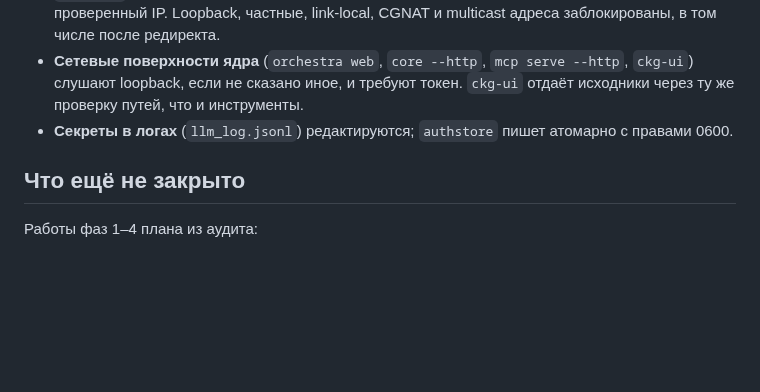
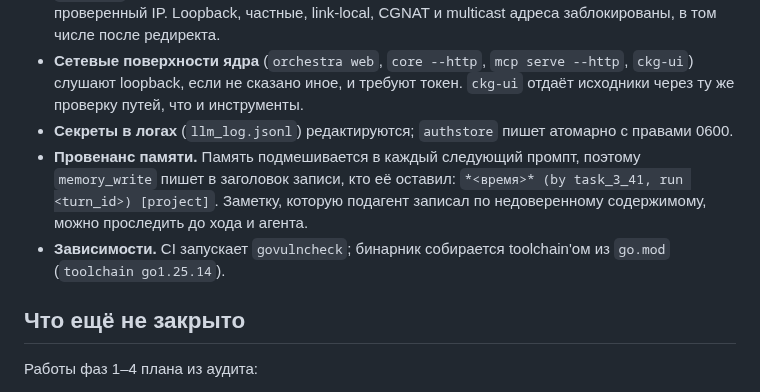
Before and after one commit to GreyKxtx/Orchestra, a Markdown page: docs/security.md, the part around the change. Drawn GitHub-style; blank space fills up the shorter version.

```diff
--- a/docs/security.md
+++ b/docs/security.md
@@ -62,6 +62,8 @@ Orchestra читает чужой код, передаёт его модели
 - **`webfetch`** ходит только по http(s). DNS разрешается один раз, и соединение идёт на проверенный IP. Loopback, частные, link-local, CGNAT и multicast адреса заблокированы, в том числе после редиректа.
 - **Сетевые поверхности ядра** (`orchestra web`, `core --http`, `mcp serve --http`, `ckg-ui`) слушают loopback, если не сказано иное, и требуют токен. `ckg-ui` отдаёт исходники через ту же проверку путей, что и инструменты.
 - **Секреты в логах** (`llm_log.jsonl`) редактируются; `authstore` пишет атомарно с правами 0600.
+- **Провенанс памяти.** Память подмешивается в каждый следующий промпт, поэтому `memory_write` пишет в заголовок записи, кто её оставил: `*<время>* (by task_3_41, run <turn_id>) [project]`. Заметку, которую подагент записал по недоверенному содержимому, можно проследить до хода и агента.
+- **Зависимости.** CI запускает `govulncheck`; бинарник собирается toolchain'ом из `go.mod` (`toolchain go1.25.14`).
 
 ## Что ещё не закрыто
 
```
Also changed, not shown: docs/architecture-audit-2026-09.md (+19 -4 lines).
